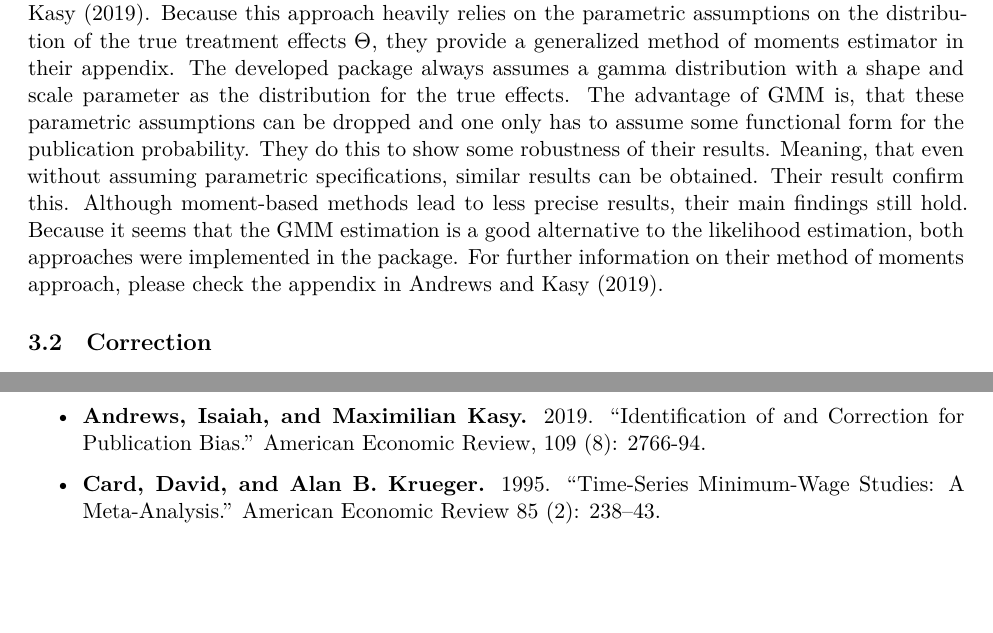
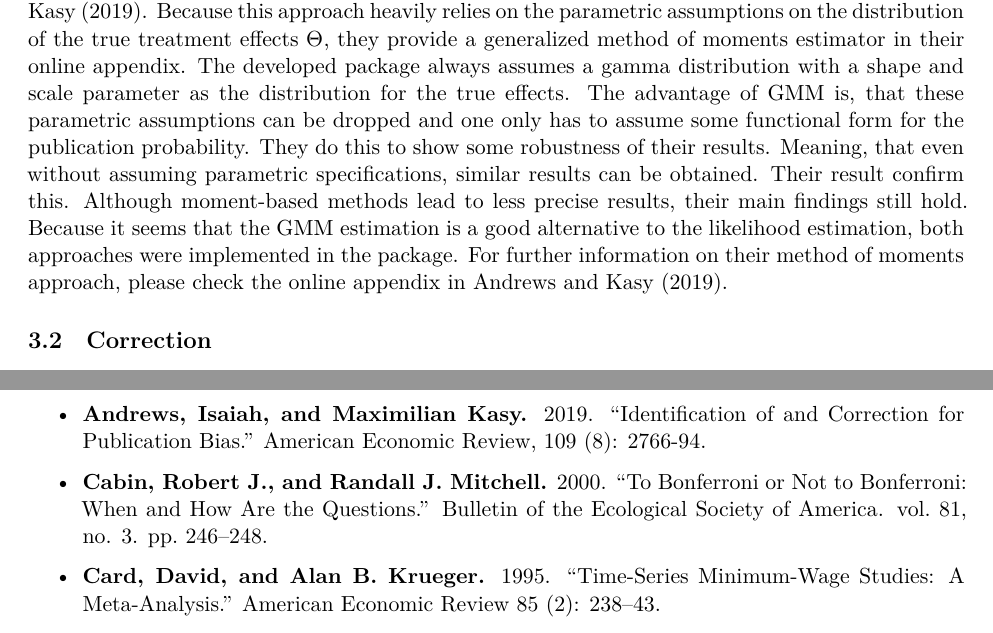
Before and after one commit to t-sager/pubias, an R Markdown document (vignettes/pubias.Rmd): two parts of pages 7 and 18 of 18, joined at a grey line, cut so that both start at the same text, the shorter picture padded with empty space. Rendered offline with R 4.5, knitr and Pandoc, then LaTeX, with nearby package versions.

Commit message:
working on vignette

```diff
--- a/vignettes/pubias.Rmd
+++ b/vignettes/pubias.Rmd
@@ -101,7 +101,7 @@ knitr::include_graphics("scatter_illu_meta.pdf")
 
 ### MLE vs. GMM
 
-The maximum likelihood estimation is the basic estimation procedure reported by Andrews and Kasy (2019). Because this approach heavily relies on the parametric assumptions on the distribution of the true treatment effects $Θ$, they provide a generalized method of moments estimator in their appendix. The developed package always assumes a gamma distribution with a shape and scale parameter as the distribution for the true effects. The advantage of GMM is, that these parametric assumptions can be dropped and one only has to assume some functional form for the publication probability. They do this to show some robustness of their results. Meaning, that even without assuming parametric specifications, similar results can be obtained. Their result confirm this. Although moment-based methods lead to less precise results, their main findings still hold. Because it seems that the GMM estimation is a good alternative to the likelihood estimation, both approaches were implemented in the package. For further information on their method of moments approach, please check the appendix in Andrews and Kasy (2019).
+The maximum likelihood estimation is the basic estimation procedure reported by Andrews and Kasy (2019). Because this approach heavily relies on the parametric assumptions on the distribution of the true treatment effects $Θ$, they provide a generalized method of moments estimator in their online appendix. The developed package always assumes a gamma distribution with a shape and scale parameter as the distribution for the true effects. The advantage of GMM is, that these parametric assumptions can be dropped and one only has to assume some functional form for the publication probability. They do this to show some robustness of their results. Meaning, that even without assuming parametric specifications, similar results can be obtained. Their result confirm this. Although moment-based methods lead to less precise results, their main findings still hold. Because it seems that the GMM estimation is a good alternative to the likelihood estimation, both approaches were implemented in the package. For further information on their method of moments approach, please check the online appendix in Andrews and Kasy (2019).
 
 ## Correction
 
@@ -360,6 +360,8 @@ Unit Root Models.” Econometrica 61 (1): 139–65.
 
 * **Andrews, Isaiah, and Maximilian Kasy.** 2019. "Identification of and Correction for Publication Bias." American Economic Review, 109 (8): 2766-94.
 
+* **Cabin, Robert J., and Randall J. Mitchell.** 2000. “To Bonferroni or Not to Bonferroni: When and How Are the Questions.” Bulletin of the Ecological Society of America. vol. 81, no. 3. pp. 246–248.
+
 * **Card, David, and Alan B. Krueger.** 1995. “Time-Series Minimum-Wage Studies: A Meta-Analysis.” American Economic Review 85 (2): 238–43.
 
 * **Croke, Kevin, Joan Hamory Hicks, Eric Hsu, Michael Kremer, and Edward Miguel.** 2016. “Does Mass Deworming Affect Child Nutrition? Meta-Analysis, Cost-Effectiveness, and Statistical Power.” NBER Working Paper 22382.
```
Also changed, not shown: vignettes/pubias.Rmd (2 more changed lines).
